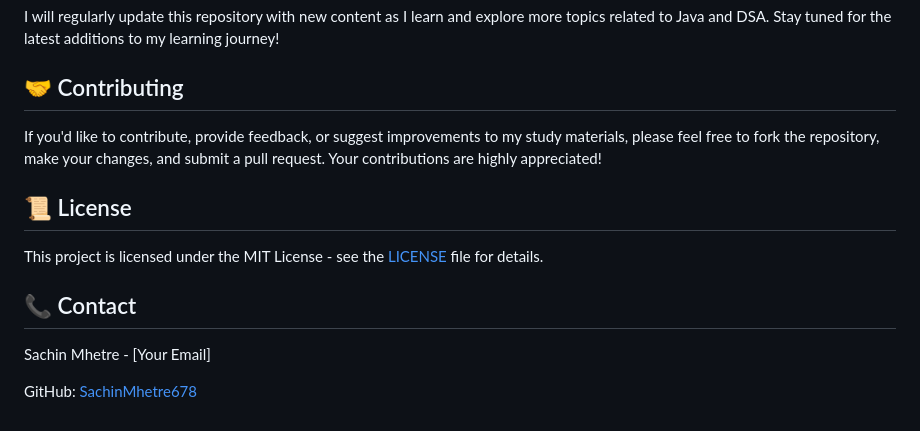
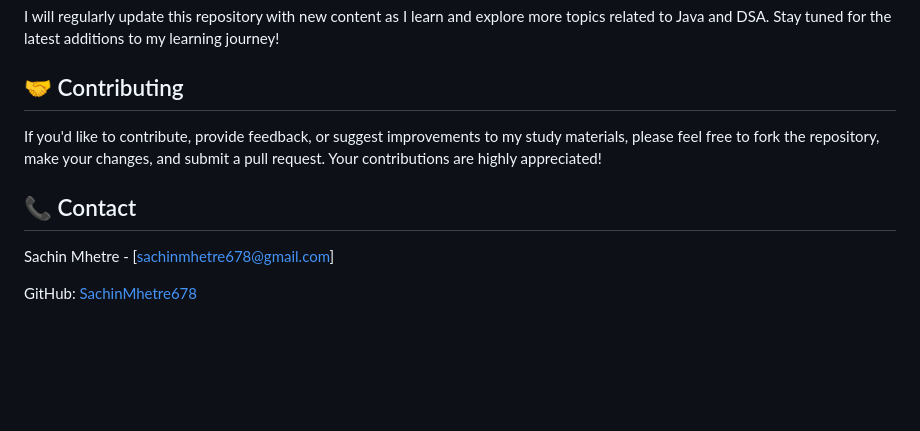
Before and after one commit to SachinMhetre678/CodeJourney-JavaDSA, a Markdown page: README.md, the part around the change. GitHub-like rendering; blank space fills up the shorter version.

```diff
--- a/README.md
+++ b/README.md
@@ -60,12 +60,8 @@ I will regularly update this repository with new content as I learn and explore
 
 If you'd like to contribute, provide feedback, or suggest improvements to my study materials, please feel free to fork the repository, make your changes, and submit a pull request. Your contributions are highly appreciated!
 
-## 📜 License
-
-This project is licensed under the MIT License - see the [LICENSE](LICENSE) file for details.
-
 ## 📞 Contact
 
-Sachin Mhetre - [Your Email]
+Sachin Mhetre - [sachinmhetre678@gmail.com]
 
 GitHub: [SachinMhetre678](https://github.com/SachinMhetre678)
```
